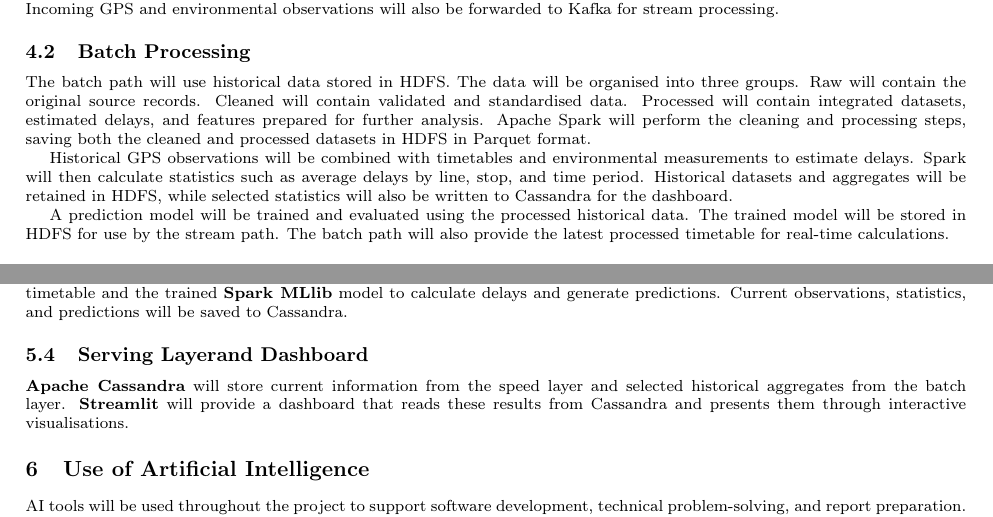
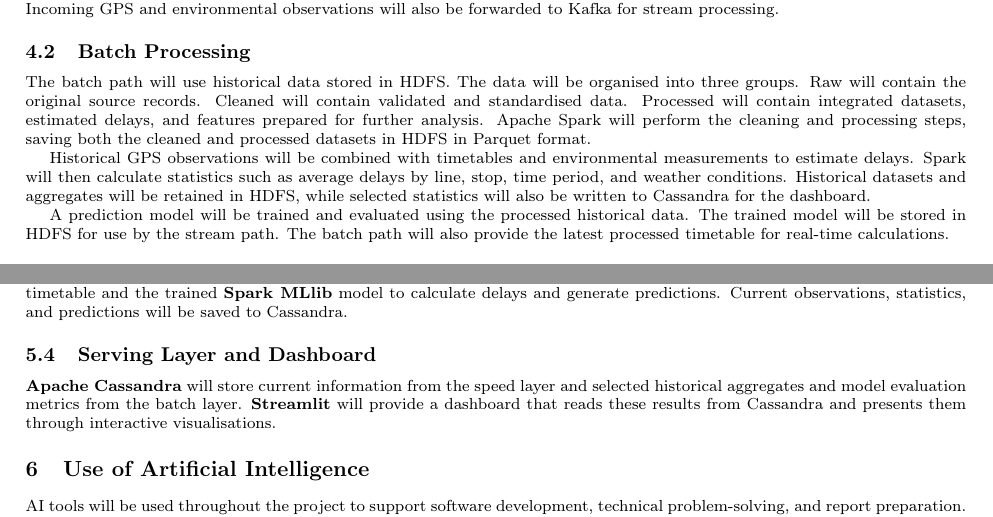
Before and after one commit to tymsoncyferki/big-data-ztm, a LaTeX document (milestone 1/report1.tex): two parts of pages 4 and 6 of 7, joined at a grey line, cut so that both start at the same text. Compiled offline with pdfLaTeX.

Commit message:
fix: add missing info about weather in batch processing and evaluation metrics in cassandra

```diff
--- a/milestone 1/report1.tex
+++ b/milestone 1/report1.tex
@@ -206,7 +206,7 @@ The system will collect three types of stream data: vehicle GPS positions, weath
 
 The batch path will use historical data stored in HDFS. The data will be organised into three groups. Raw will contain the original source records. Cleaned will contain validated and standardised data. Processed will contain integrated datasets, estimated delays, and features prepared for further analysis. Apache Spark will perform the cleaning and processing steps, saving both the cleaned and processed datasets in HDFS in Parquet format.
 
-Historical GPS observations will be combined with timetables and environmental measurements to estimate delays. Spark will then calculate statistics such as average delays by line, stop, and time period. Historical datasets and aggregates will be retained in HDFS, while selected statistics will also be written to Cassandra for the dashboard.
+Historical GPS observations will be combined with timetables and environmental measurements to estimate delays. Spark will then calculate statistics such as average delays by line, stop, time period, and weather conditions. Historical datasets and aggregates will be retained in HDFS, while selected statistics will also be written to Cassandra for the dashboard.
 
 A prediction model will be trained and evaluated using the processed historical data. The trained model will be stored in HDFS for use by the stream path. The batch path will also provide the latest processed timetable for real-time calculations.
 
@@ -245,9 +245,9 @@ The system will use open-source Big Data technologies organised into ingestion,
 
 \textbf{Apache Spark Structured Streaming} will read events from Kafka and process current observations. It will use the latest timetable and the trained \textbf{Spark MLlib} model to calculate delays and generate predictions. Current observations, statistics, and predictions will be saved to Cassandra.
 
-\subsection{Serving Layerand Dashboard }
+\subsection{Serving Layer and Dashboard}
 
-\textbf{Apache Cassandra} will store current information from the speed layer and selected historical aggregates from the batch layer. \textbf{Streamlit} will provide a dashboard that reads these results from Cassandra and presents them through interactive visualisations.
+\textbf{Apache Cassandra} will store current information from the speed layer and selected historical aggregates and model evaluation metrics from the batch layer. \textbf{Streamlit} will provide a dashboard that reads these results from Cassandra and presents them through interactive visualisations.
 
 \section{Use of Artificial Intelligence}
 
```
Also changed, not shown: milestone 1/report1.pdf.
